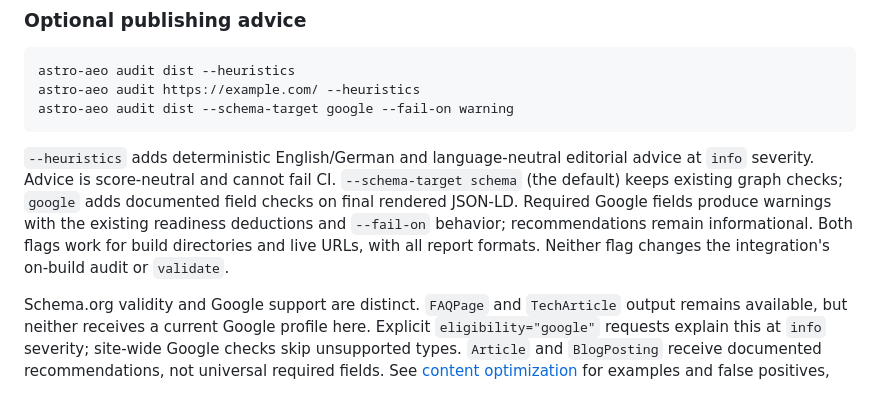
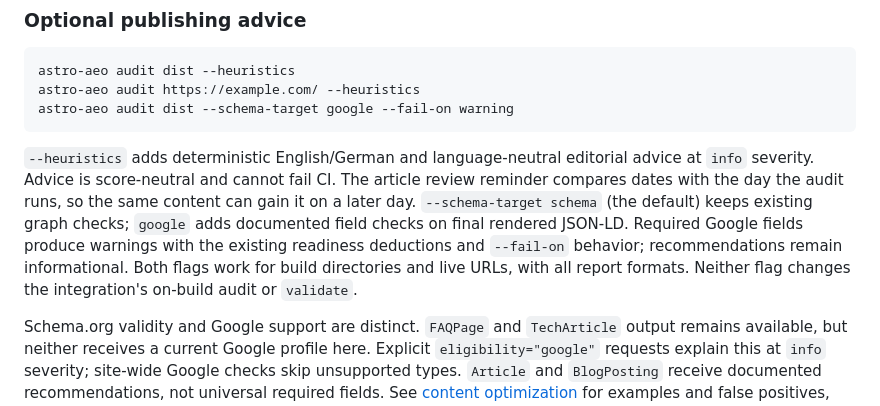
Before and after one commit to ZAAI-com/Astro-AEO, a Markdown page: README.md, the part around the change. Rendered like a GitHub page.

Commit message:
Note review reminders depend on the audit date

````diff
--- a/README.md
+++ b/README.md
@@ -1381,11 +1381,13 @@ astro-aeo audit dist --schema-target google --fail-on warning
 ```
 
 `--heuristics` adds deterministic English/German and language-neutral editorial advice at `info`
-severity. Advice is score-neutral and cannot fail CI. `--schema-target schema` (the default) keeps
-existing graph checks; `google` adds documented field checks on final rendered JSON-LD. Required
-Google fields produce warnings with the existing readiness deductions and `--fail-on` behavior;
-recommendations remain informational. Both flags work for build directories and live URLs, with
-all report formats. Neither flag changes the integration's on-build audit or `validate`.
+severity. Advice is score-neutral and cannot fail CI. The article review reminder compares dates
+with the day the audit runs, so the same content can gain it on a later day. `--schema-target schema`
+(the default) keeps existing graph checks; `google` adds documented field checks on final rendered
+JSON-LD. Required Google fields produce warnings with the existing readiness deductions and
+`--fail-on` behavior; recommendations remain informational. Both flags work for build directories
+and live URLs, with all report formats. Neither flag changes the integration's on-build audit or
+`validate`.
 
 Schema.org validity and Google support are distinct. `FAQPage` and `TechArticle` output remains
 available, but neither receives a current Google profile here. Explicit `eligibility="google"`
````
